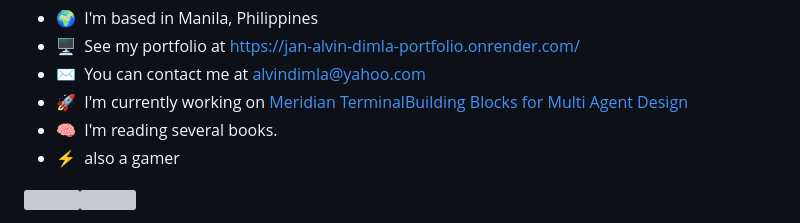
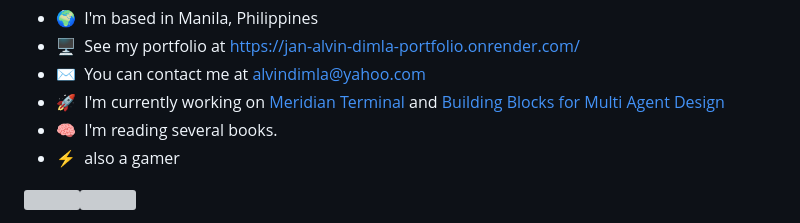
Before and after one commit to sedna16/sedna16, a Markdown page: README.md, the part around the change. GitHub-like rendering; grey boxes are pictures that could not be loaded.

Commit message:
Update current projects in README.md

```diff
--- a/README.md
+++ b/README.md
@@ -9,7 +9,7 @@ Most of my repositories are in private.
 * 🌍  I'm based in Manila, Philippines
 * 🖥️  See my portfolio at [https://jan-alvin-dimla-portfolio.onrender.com/](https://jan-alvin-dimla-portfolio.onrender.com/)
 * ✉️  You can contact me at [alvindimla@yahoo.com](mailto:alvindimla@yahoo.com)
-* 🚀  I'm currently working on [Meridian Terminal](https://github.com/sedna16/meridian-terminal)[Building Blocks for Multi Agent Design](https://github.com/sedna16/building-blocks-for-multi-agent-design)
+* 🚀  I'm currently working on [Meridian Terminal](https://github.com/sedna16/meridian-terminal) and [Building Blocks for Multi Agent Design](https://github.com/sedna16/building-blocks-for-multi-agent-design)
 * 🧠  I'm reading several books.
 * ⚡  also a gamer
 
```
